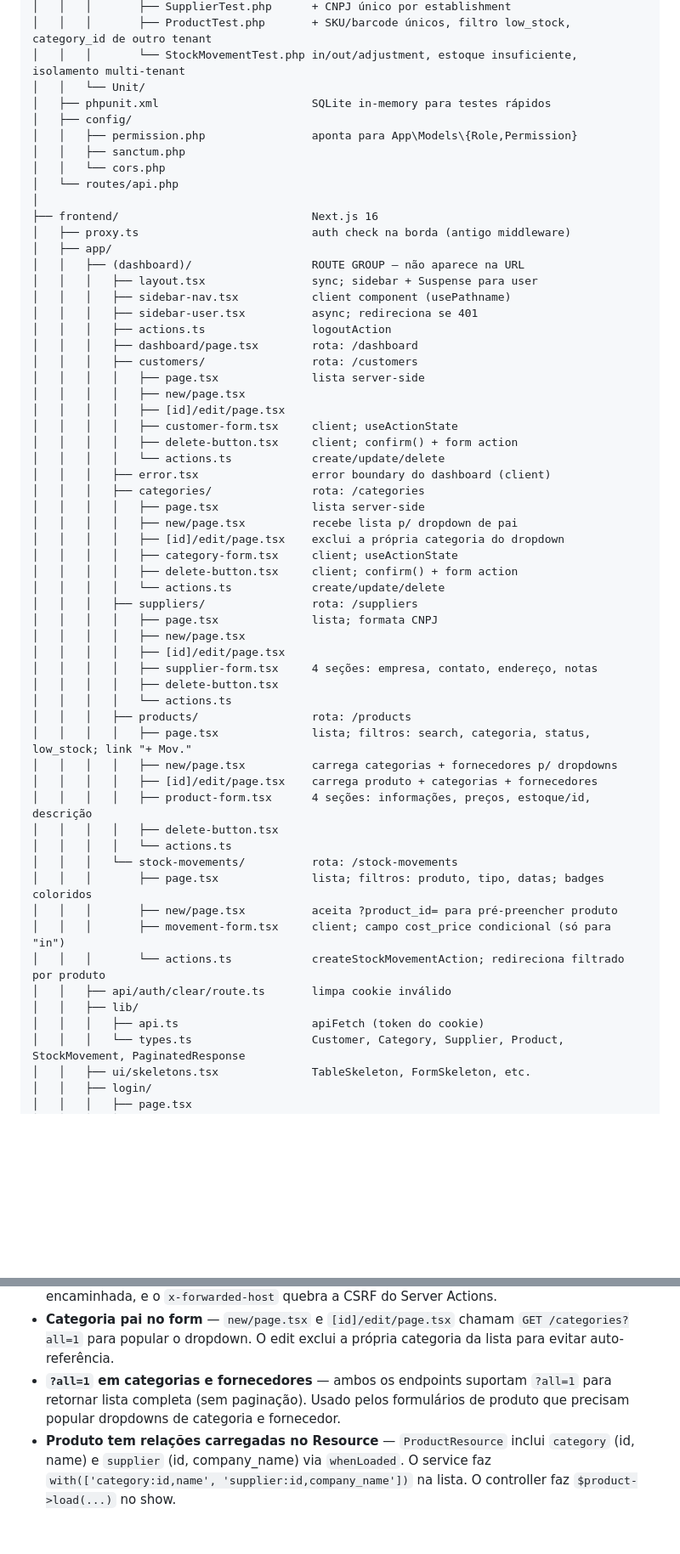
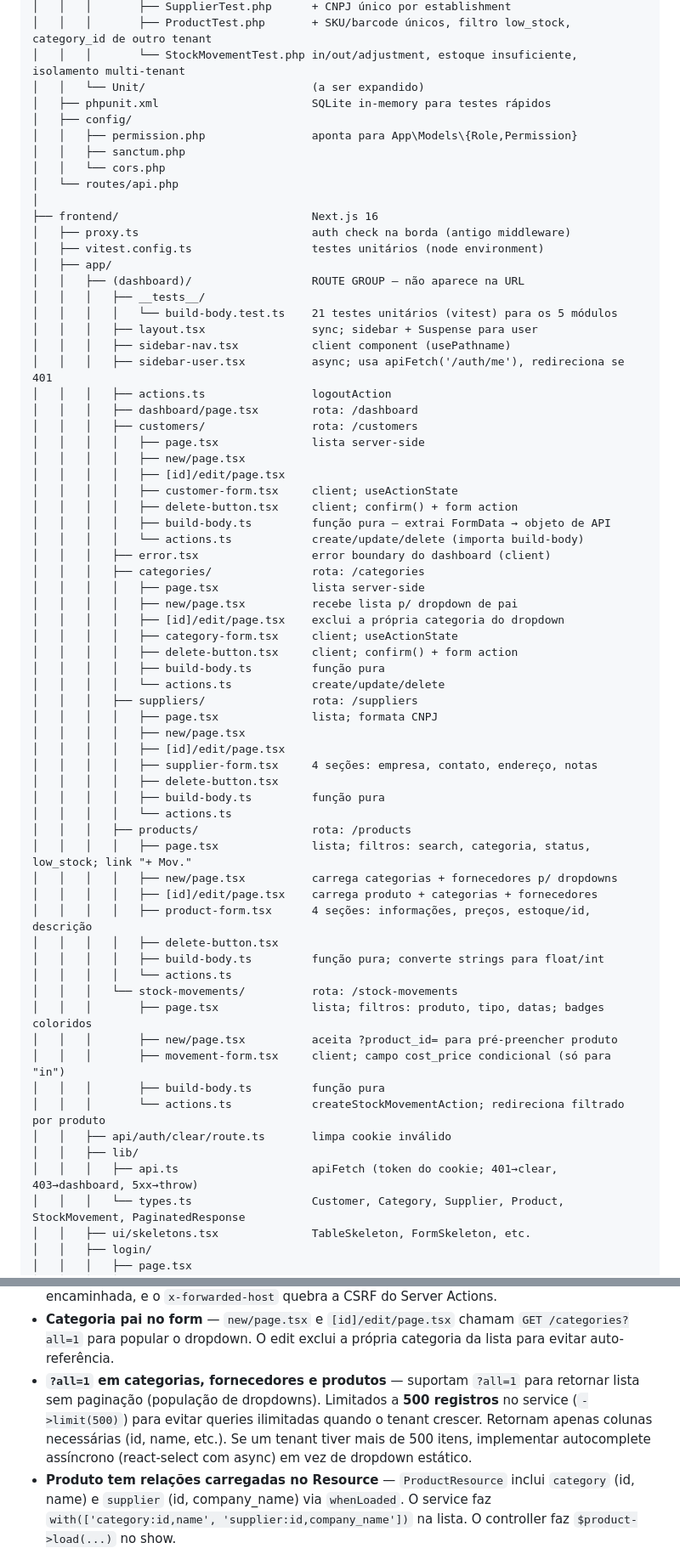
Before and after one commit to DiogoWallace/erp-lambadega, a Markdown page: docs/ia/contexto.md, 2 parts joined by grey strips. Shown at 85% size. Rendered like a GitHub page; blank space fills up the shorter version.

```diff
--- a/docs/ia/contexto.md
+++ b/docs/ia/contexto.md
@@ -106,7 +112,7 @@ erp-comercial/
 │   │   │       ├── SupplierTest.php      + CNPJ único por establishment
 │   │   │       ├── ProductTest.php       + SKU/barcode únicos, filtro low_stock, category_id de outro tenant
 │   │   │       └── StockMovementTest.php in/out/adjustment, estoque insuficiente, isolamento multi-tenant
-│   │   └── Unit/
+│   │   └── Unit/                         (a ser expandido)
 │   ├── phpunit.xml                       SQLite in-memory para testes rápidos
 │   ├── config/
 │   │   ├── permission.php                aponta para App\Models\{Role,Permission}
@@ -116,11 +122,14 @@ erp-comercial/
 │
 ├── frontend/                             Next.js 16
 │   ├── proxy.ts                          auth check na borda (antigo middleware)
+│   ├── vitest.config.ts                  testes unitários (node environment)
 │   ├── app/
 │   │   ├── (dashboard)/                  ROUTE GROUP — não aparece na URL
+│   │   │   ├── __tests__/
+│   │   │   │   └── build-body.test.ts    21 testes unitários (vitest) para os 5 módulos
 │   │   │   ├── layout.tsx                sync; sidebar + Suspense para user
 │   │   │   ├── sidebar-nav.tsx           client component (usePathname)
-│   │   │   ├── sidebar-user.tsx          async; redireciona se 401
+│   │   │   ├── sidebar-user.tsx          async; usa apiFetch('/auth/me'), redireciona se 401
 │   │   │   ├── actions.ts                logoutAction
 │   │   │   ├── dashboard/page.tsx        rota: /dashboard
 │   │   │   ├── customers/                rota: /customers
@@ -129,7 +138,8 @@ erp-comercial/
 │   │   │   │   ├── [id]/edit/page.tsx
 │   │   │   │   ├── customer-form.tsx     client; useActionState
 │   │   │   │   ├── delete-button.tsx     client; confirm() + form action
-│   │   │   │   └── actions.ts            create/update/delete
+│   │   │   │   ├── build-body.ts         função pura — extrai FormData → objeto de API
+│   │   │   │   └── actions.ts            create/update/delete (importa build-body)
 │   │   │   ├── error.tsx                 error boundary do dashboard (client)
 │   │   │   ├── categories/               rota: /categories
 │   │   │   │   ├── page.tsx              lista server-side
@@ -137,6 +147,7 @@ erp-comercial/
 │   │   │   │   ├── [id]/edit/page.tsx    exclui a própria categoria do dropdown
 │   │   │   │   ├── category-form.tsx     client; useActionState
 │   │   │   │   ├── delete-button.tsx     client; confirm() + form action
+│   │   │   │   ├── build-body.ts         função pura
 │   │   │   │   └── actions.ts            create/update/delete
 │   │   │   ├── suppliers/                rota: /suppliers
 │   │   │   │   ├── page.tsx              lista; formata CNPJ
@@ -144,6 +155,7 @@ erp-comercial/
 │   │   │   │   ├── [id]/edit/page.tsx
 │   │   │   │   ├── supplier-form.tsx     4 seções: empresa, contato, endereço, notas
 │   │   │   │   ├── delete-button.tsx
+│   │   │   │   ├── build-body.ts         função pura
 │   │   │   │   └── actions.ts
 │   │   │   ├── products/                 rota: /products
 │   │   │   │   ├── page.tsx              lista; filtros: search, categoria, status, low_stock; link "+ Mov."
@@ -151,15 +163,17 @@ erp-comercial/
 │   │   │   │   ├── [id]/edit/page.tsx    carrega produto + categorias + fornecedores
 │   │   │   │   ├── product-form.tsx      4 seções: informações, preços, estoque/id, descrição
 │   │   │   │   ├── delete-button.tsx
+│   │   │   │   ├── build-body.ts         função pura; converte strings para float/int
 │   │   │   │   └── actions.ts
 │   │   │   └── stock-movements/          rota: /stock-movements
 │   │   │       ├── page.tsx              lista; filtros: produto, tipo, datas; badges coloridos
 │   │   │       ├── new/page.tsx          aceita ?product_id= para pré-preencher produto
 │   │   │       ├── movement-form.tsx     client; campo cost_price condicional (só para "in")
+│   │   │       ├── build-body.ts         função pura
 │   │   │       └── actions.ts            createStockMovementAction; redireciona filtrado por produto
 │   │   ├── api/auth/clear/route.ts       limpa cookie inválido
 │   │   ├── lib/
-│   │   │   ├── api.ts                    apiFetch (token do cookie)
+│   │   │   ├── api.ts                    apiFetch (token do cookie; 401→clear, 403→dashboard, 5xx→throw)
 │   │   │   └── types.ts                  Customer, Category, Supplier, Product, StockMovement, PaginatedResponse
 │   │   ├── ui/skeletons.tsx              TableSkeleton, FormSkeleton, etc.
 │   │   ├── login/
@@ -306,7 +327,7 @@ const boundUpdate = updateCustomerAction.bind(null, customer.id)
 - **`Server Actions allowedOrigins`** em `next.config.ts` fica sob `experimental` (Next.js 16+).
 - **nginx local:** `proxy_set_header Host $http_host` (não `$host`) — caso contrário a porta não é encaminhada, e o `x-forwarded-host` quebra a CSRF do Server Actions.
 - **Categoria pai no form** — `new/page.tsx` e `[id]/edit/page.tsx` chamam `GET /categories?all=1` para popular o dropdown. O edit exclui a própria categoria da lista para evitar auto-referência.
-- **`?all=1` em categorias e fornecedores** — ambos os endpoints suportam `?all=1` para retornar lista completa (sem paginação). Usado pelos formulários de produto que precisam popular dropdowns de categoria e fornecedor.
+- **`?all=1` em categorias, fornecedores e produtos** — suportam `?all=1` para retornar lista sem paginação (população de dropdowns). Limitados a **500 registros** no service (`->limit(500)`) para evitar queries ilimitadas quando o tenant crescer. Retornam apenas colunas necessárias (id, name, etc.). Se um tenant tiver mais de 500 itens, implementar autocomplete assíncrono (react-select com async) em vez de dropdown estático.
 - **Produto tem relações carregadas no Resource** — `ProductResource` inclui `category` (id, name) e `supplier` (id, company_name) via `whenLoaded`. O service faz `with(['category:id,name', 'supplier:id,company_name'])` na lista. O controller faz `$product->load(...)` no show.
 - **`is_low_stock`** — calculado no model (`isLowStock()`) e exposto no Resource como campo virtual. `true` quando `stock_quantity <= min_stock_quantity`.
 - **Movimentações de estoque são imutáveis** — o endpoint só tem `index`, `store` e `show`. Nunca update ou delete. Usar `adjustment` para corrigir erros.
```
Also changed, not shown: other parts of docs/ia/contexto.md (+23 -10 lines), README.md (+18 -13 lines).
